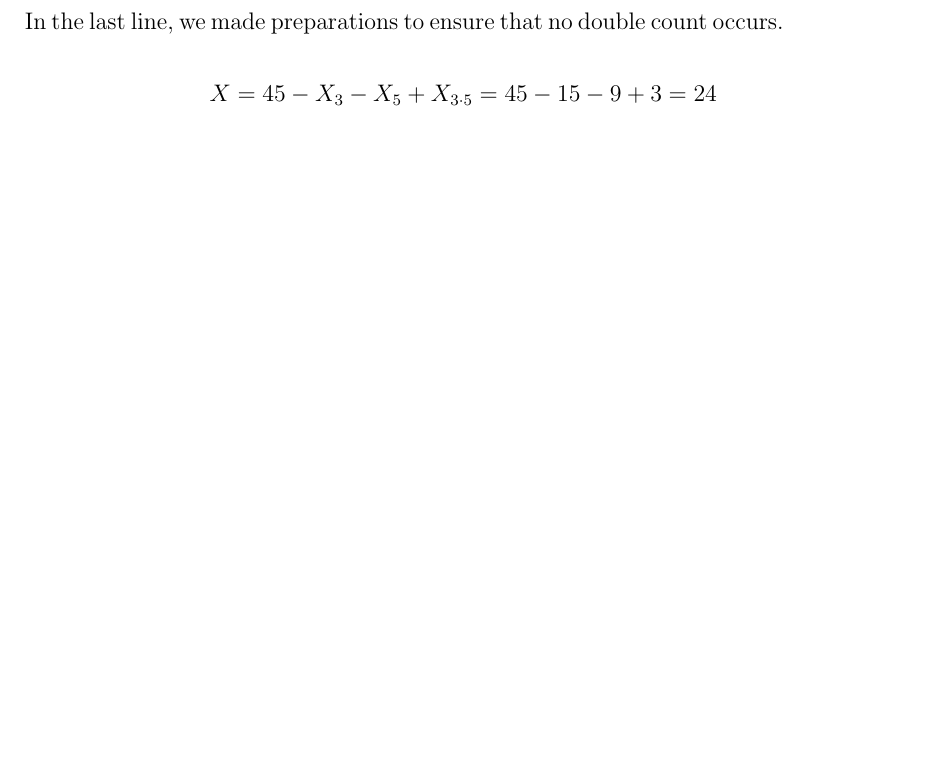
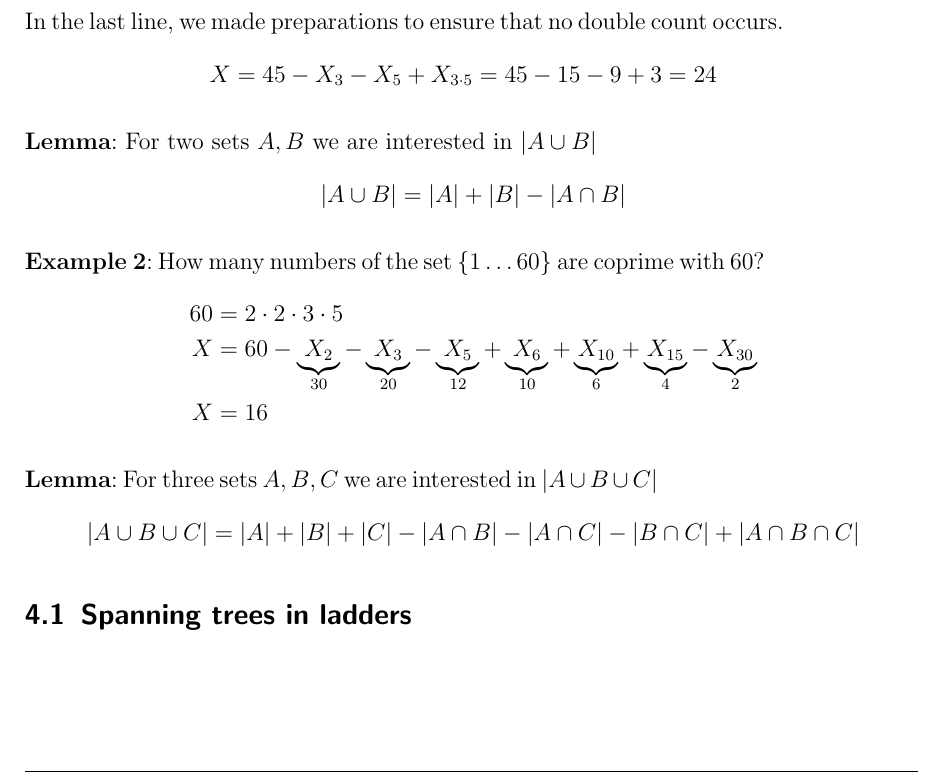
Before and after one commit to Shudouken/ECA, a LaTeX document (eca.tex): part of page 12 of 12, cut so that both start at the same text. The pictures show the PDF file eca.pdf that the author committed with the source.

Commit message:
add second example for inclusion-exclusion

```diff
--- a/eca.tex
+++ b/eca.tex
@@ -357,9 +356,25 @@ For that we need to take a look at the prime coefficients of $45$ which consist
 }
 
 In the last line, we made preparations to ensure that no double count occurs.
-
 \eq{
 	X &= 45 - X_3 - X_5 + X_{3 \cdot 5} = 45 - 15 - 9 + 3 = 24
 }
 
+{\bf Lemma}: For two sets $A,B$ we are interested in $|A \cup B|$
+\eq{|A \cup B| = |A| + |B| - |A \cap B|}
+
+{\bf Example 2}: How many numbers of the set $\{1 \dots 60\}$ are coprime with 60?
+\eq{
+	60 &= 2 \cdot 2 \cdot 3 \cdot 5 \\
+	X &= 60 - \underbrace{X_2}_{30} - \underbrace{X_3}_{20} - \underbrace{X_5}_{12} + \underbrace{X_6}_{10} + \underbrace{X_{10}}_{6} + \underbrace{X_{15}}_{4} - \underbrace{X_{30}}_{2} \\
+	X &= 16
+}
+
+{\bf Lemma}: For three sets $A,B,C$ we are interested in $|A \, \cup \, B \, \cup \, C|$
+\eq{|A \cup B \cup C| = |A| + |B| + |C| - |A \cap B| - |A \cap C| - |B \cap C| + |A \cap B \cap C|}
+
+%TODO insert full formula here
+
+\subsection{Spanning trees in ladders}
+
 \end{document}
```
Also changed, not shown: eca.pdf, eca.tex (1 more changed lines).
